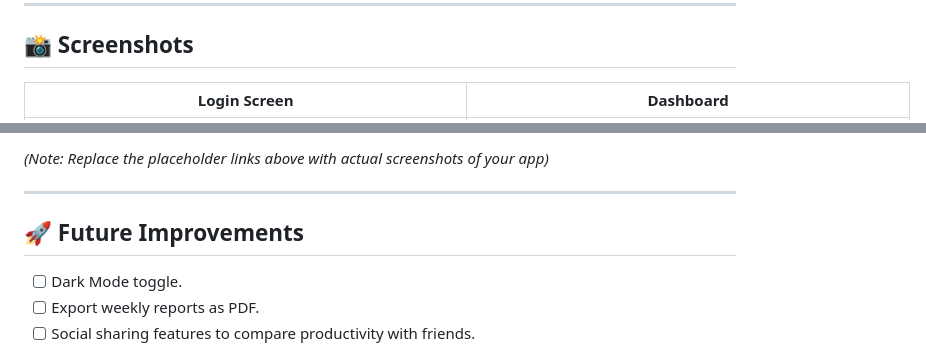
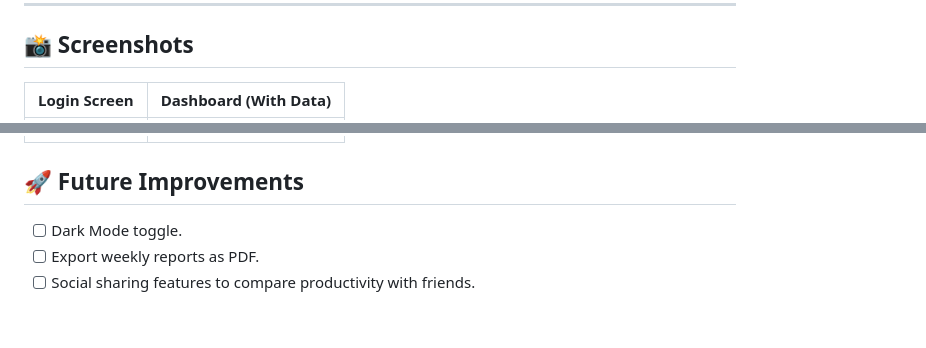
Before and after one commit to sahithip04/EmpowerHer_Mock_Evaluation, a Markdown page: AI_Time_Tracker/README.md, 2 parts joined by grey strips. GitHub-like rendering; blank space fills up the shorter version.

Commit message:
ss added

```diff
--- a/AI_Time_Tracker/README.md
+++ b/AI_Time_Tracker/README.md
@@ -99,5 +99,5 @@ Since this project uses Vanilla JS and CDN links, it is lightweight and easy to
 
 ## 📸 Screenshots
 
-| Login Screen | Dashboard |
+| Login Screen | Dashboard (With Data) |
 |:---:|:---:|
@@ -105,7 +105,5 @@ Since this project uses Vanilla JS and CDN links, it is lightweight and easy to
 
-*(Note: Replace the placeholder links above with actual screenshots of your app)*
 
----
 
 ## 🚀 Future Improvements
 *   [ ] Dark Mode toggle.
```
Also changed, not shown: other parts of AI_Time_Tracker/README.md (+1 -1 lines).
